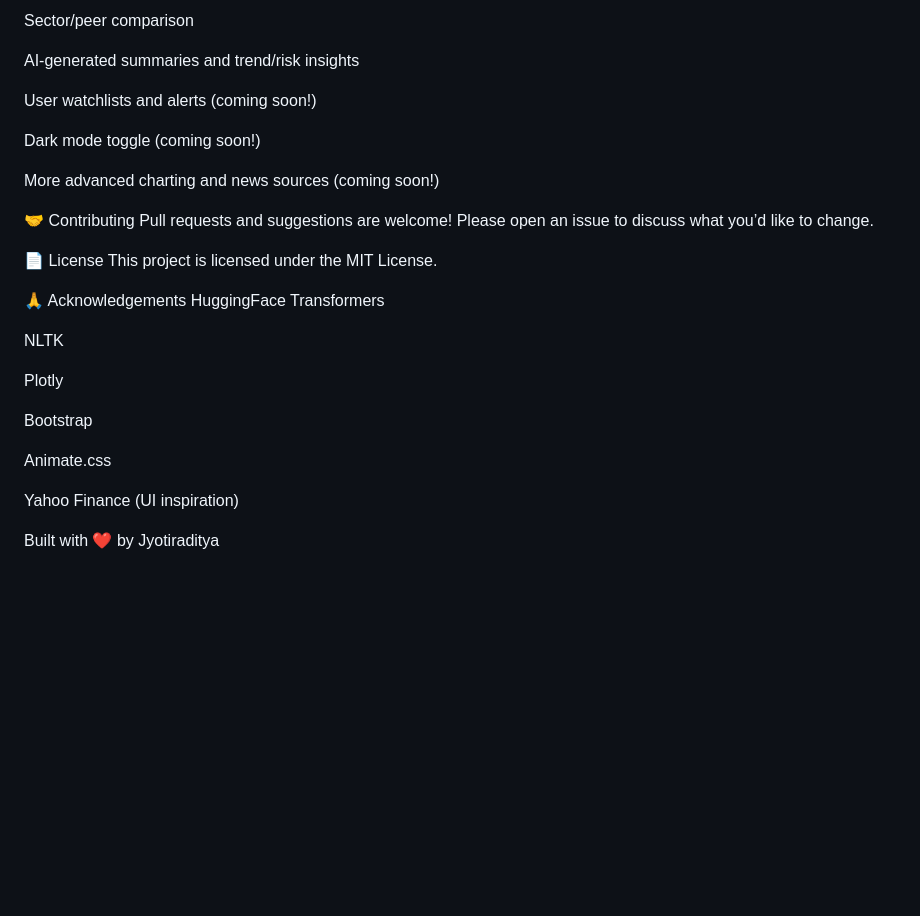
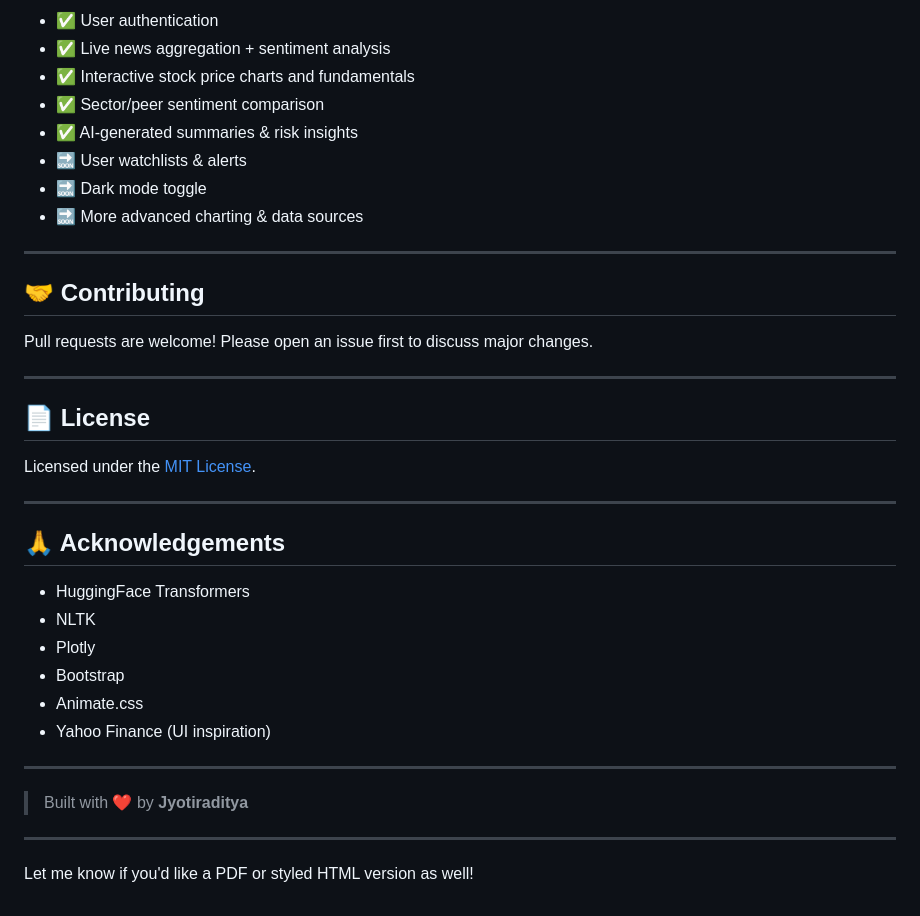
Before and after one commit to 20jyotiraditya04/FinSentiment-AI-Powered-Financial-News-Sentiment-Dashboard, a Markdown page: README.md, the part around one of its changes. Drawn GitHub-style; blank space fills up the shorter version.

```diff
--- a/README.md
+++ b/README.md
@@ -173,32 +185,41 @@ FinViz
 
- Sector/peer comparison
+* ✅ User authentication
+* ✅ Live news aggregation + sentiment analysis
+* ✅ Interactive stock price charts and fundamentals
+* ✅ Sector/peer sentiment comparison
+* ✅ AI-generated summaries & risk insights
+* 🔜 User watchlists & alerts
+* 🔜 Dark mode toggle
+* 🔜 More advanced charting & data sources
 
- AI-generated summaries and trend/risk insights
+---
 
- User watchlists and alerts (coming soon!)
+## 🤝 Contributing
 
- Dark mode toggle (coming soon!)
+Pull requests are welcome!
+Please open an issue first to discuss major changes.
 
- More advanced charting and news sources (coming soon!)
+---
 
-🤝 Contributing
-Pull requests and suggestions are welcome!
-Please open an issue to discuss what you’d like to change.
+## 📄 License
 
-📄 License
-This project is licensed under the MIT License.
+Licensed under the [MIT License](LICENSE).
 
-🙏 Acknowledgements
-HuggingFace Transformers
+---
 
-NLTK
+## 🙏 Acknowledgements
 
-Plotly
+* HuggingFace Transformers
+* NLTK
+* Plotly
+* Bootstrap
+* Animate.css
+* Yahoo Finance (UI inspiration)
 
-Bootstrap
+---
 
-Animate.css
+> Built with ❤️ by **Jyotiraditya**
 
-Yahoo Finance (UI inspiration)
+---
 
-Built with ❤️ by Jyotiraditya
+Let me know if you'd like a PDF or styled HTML version as well!
```
Also changed, not shown: other parts of README.md (+102 -90 lines).
